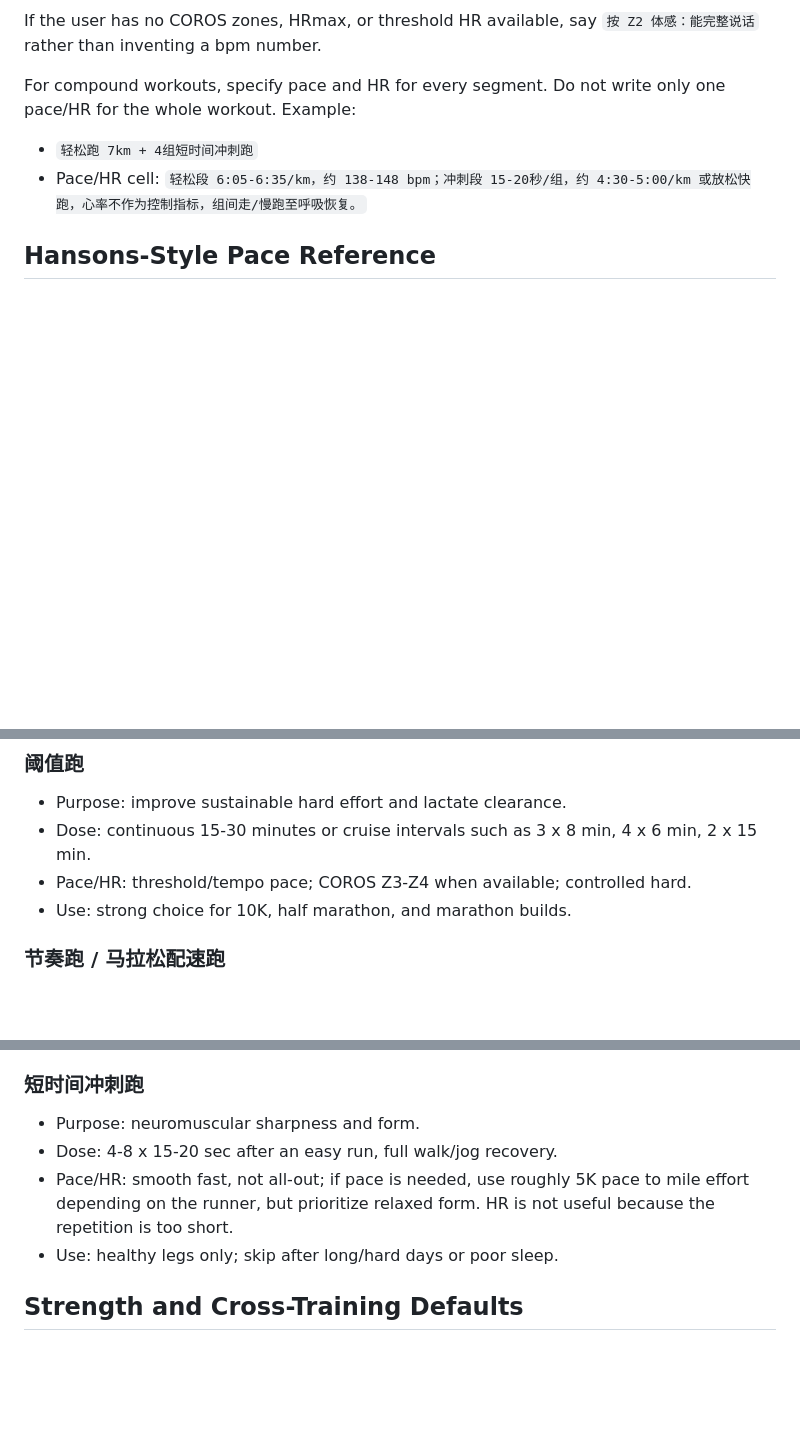
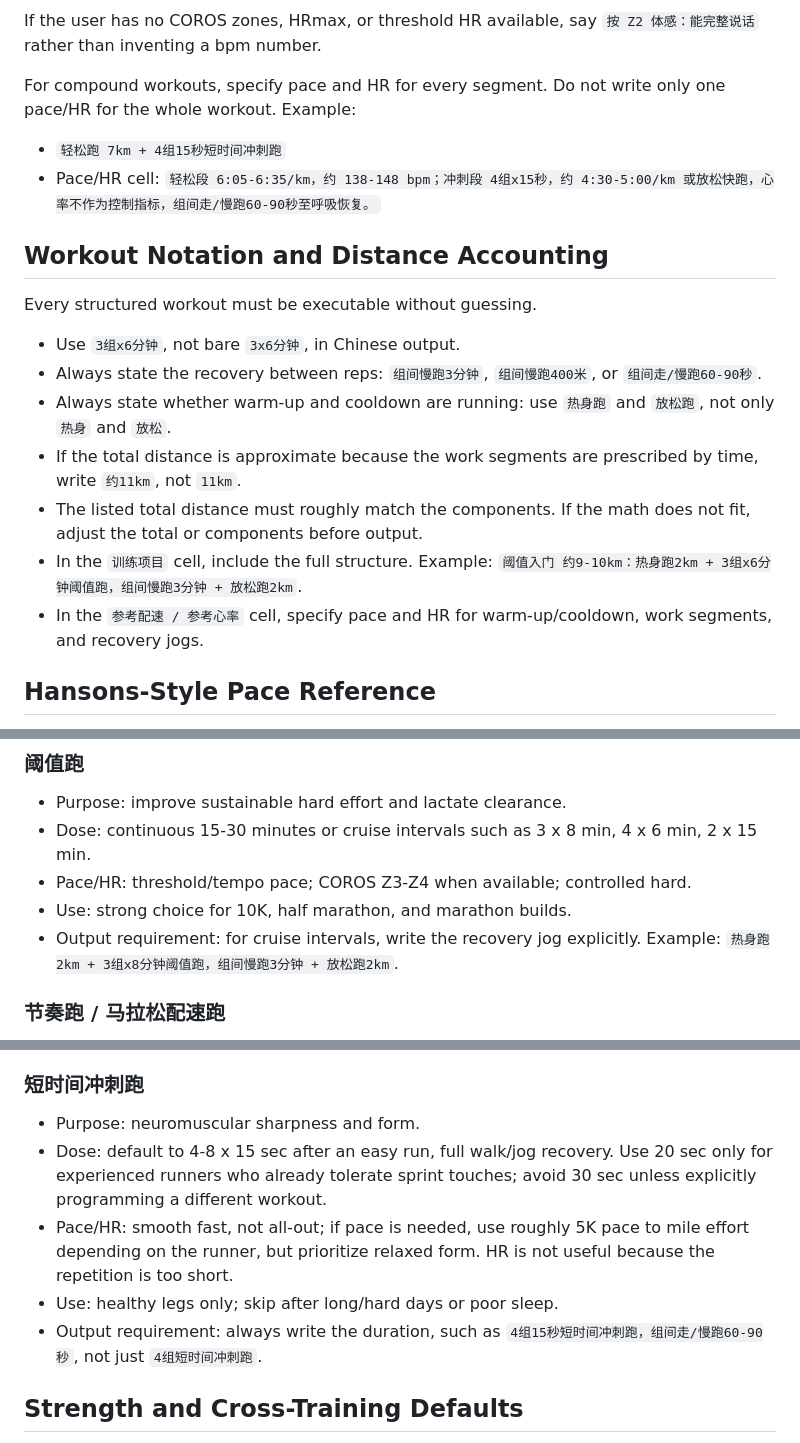
Before and after one commit to polarislove36/coros-running-coach, a Markdown page: references/pace-zones-and-workout-library.md, 3 parts joined by grey strips. GitHub-like rendering; blank space fills up the shorter version.

Commit message:
Clarify structured workout notation

```diff
--- a/references/pace-zones-and-workout-library.md
+++ b/references/pace-zones-and-workout-library.md
@@ -71,8 +71,20 @@ If the user has no COROS zones, HRmax, or threshold HR available, say `按 Z2
 
 For compound workouts, specify pace and HR for every segment. Do not write only one pace/HR for the whole workout. Example:
 
-- `轻松跑 7km + 4组短时间冲刺跑`
-- Pace/HR cell: `轻松段 6:05-6:35/km，约 138-148 bpm；冲刺段 15-20秒/组，约 4:30-5:00/km 或放松快跑，心率不作为控制指标，组间走/慢跑至呼吸恢复。`
+- `轻松跑 7km + 4组15秒短时间冲刺跑`
+- Pace/HR cell: `轻松段 6:05-6:35/km，约 138-148 bpm；冲刺段 4组x15秒，约 4:30-5:00/km 或放松快跑，心率不作为控制指标，组间走/慢跑60-90秒至呼吸恢复。`
+
+## Workout Notation and Distance Accounting
+
+Every structured workout must be executable without guessing.
+
+- Use `3组x6分钟`, not bare `3x6分钟`, in Chinese output.
+- Always state the recovery between reps: `组间慢跑3分钟`, `组间慢跑400米`, or `组间走/慢跑60-90秒`.
+- Always state whether warm-up and cooldown are running: use `热身跑` and `放松跑`, not only `热身` and `放松`.
+- If the total distance is approximate because the work segments are prescribed by time, write `约11km`, not `11km`.
+- The listed total distance must roughly match the components. If the math does not fit, adjust the total or components before output.
+- In the `训练项目` cell, include the full structure. Example: `阈值入门 约9-10km：热身跑2km + 3组x6分钟阈值跑，组间慢跑3分钟 + 放松跑2km`.
+- In the `参考配速 / 参考心率` cell, specify pace and HR for warm-up/cooldown, work segments, and recovery jogs.
 
 ## Hansons-Style Pace Reference
 
@@ -126,6 +138,7 @@ Do not use a faster target row just because the user wants that finish time. If
 - Dose: continuous 15-30 minutes or cruise intervals such as 3 x 8 min, 4 x 6 min, 2 x 15 min.
 - Pace/HR: threshold/tempo pace; COROS Z3-Z4 when available; controlled hard.
 - Use: strong choice for 10K, half marathon, and marathon builds.
+- Output requirement: for cruise intervals, write the recovery jog explicitly. Example: `热身跑2km + 3组x8分钟阈值跑，组间慢跑3分钟 + 放松跑2km`.
 
 ### 节奏跑 / 马拉松配速跑
 
@@ -158,9 +172,10 @@ Do not use a faster target row just because the user wants that finish time. If
 ### 短时间冲刺跑
 
 - Purpose: neuromuscular sharpness and form.
-- Dose: 4-8 x 15-20 sec after an easy run, full walk/jog recovery.
+- Dose: default to 4-8 x 15 sec after an easy run, full walk/jog recovery. Use 20 sec only for experienced runners who already tolerate sprint touches; avoid 30 sec unless explicitly programming a different workout.
 - Pace/HR: smooth fast, not all-out; if pace is needed, use roughly 5K pace to mile effort depending on the runner, but prioritize relaxed form. HR is not useful because the repetition is too short.
 - Use: healthy legs only; skip after long/hard days or poor sleep.
+- Output requirement: always write the duration, such as `4组15秒短时间冲刺跑，组间走/慢跑60-90秒`, not just `4组短时间冲刺跑`.
 
 ## Strength and Cross-Training Defaults
 
```
Also changed, not shown: other parts of references/pace-zones-and-workout-library.md (+1 -0 lines), SKILL.md (+2 -0 lines), references/training-principles.md (+2 -2 lines).
